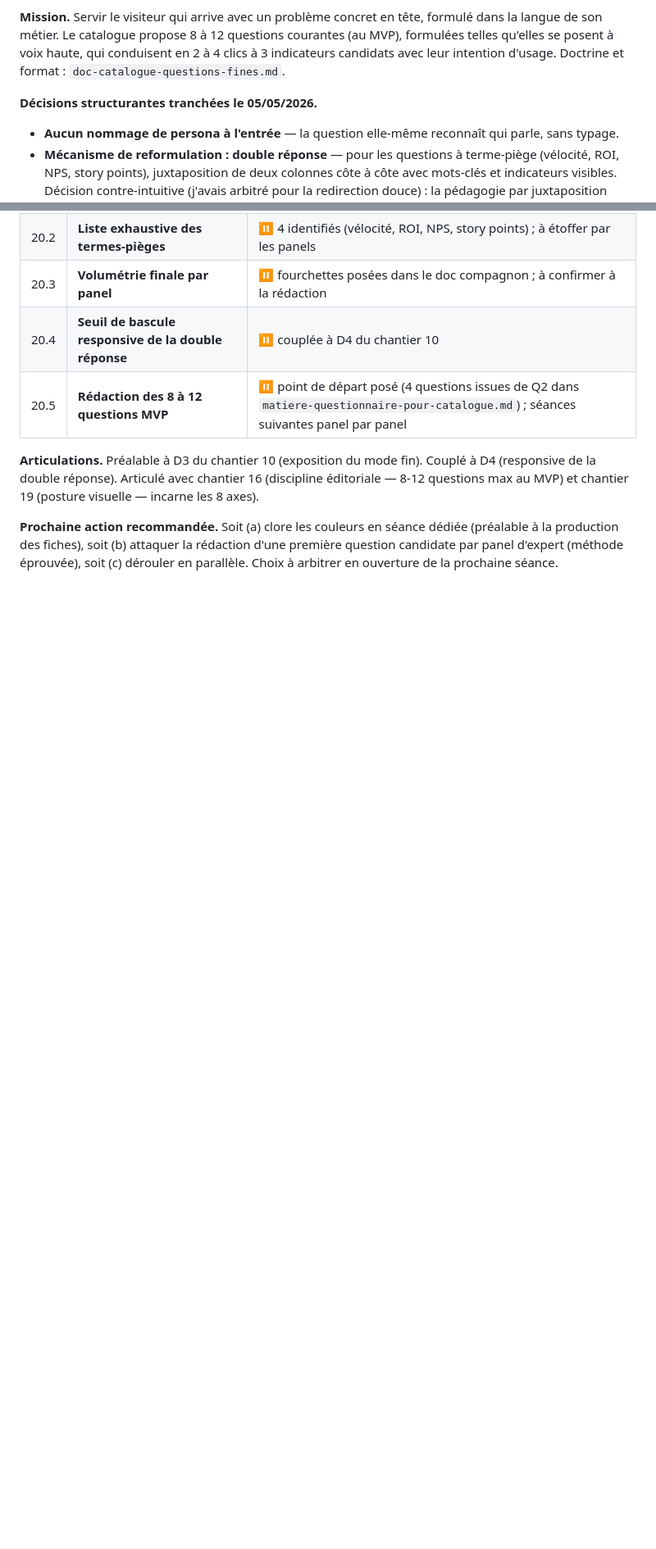
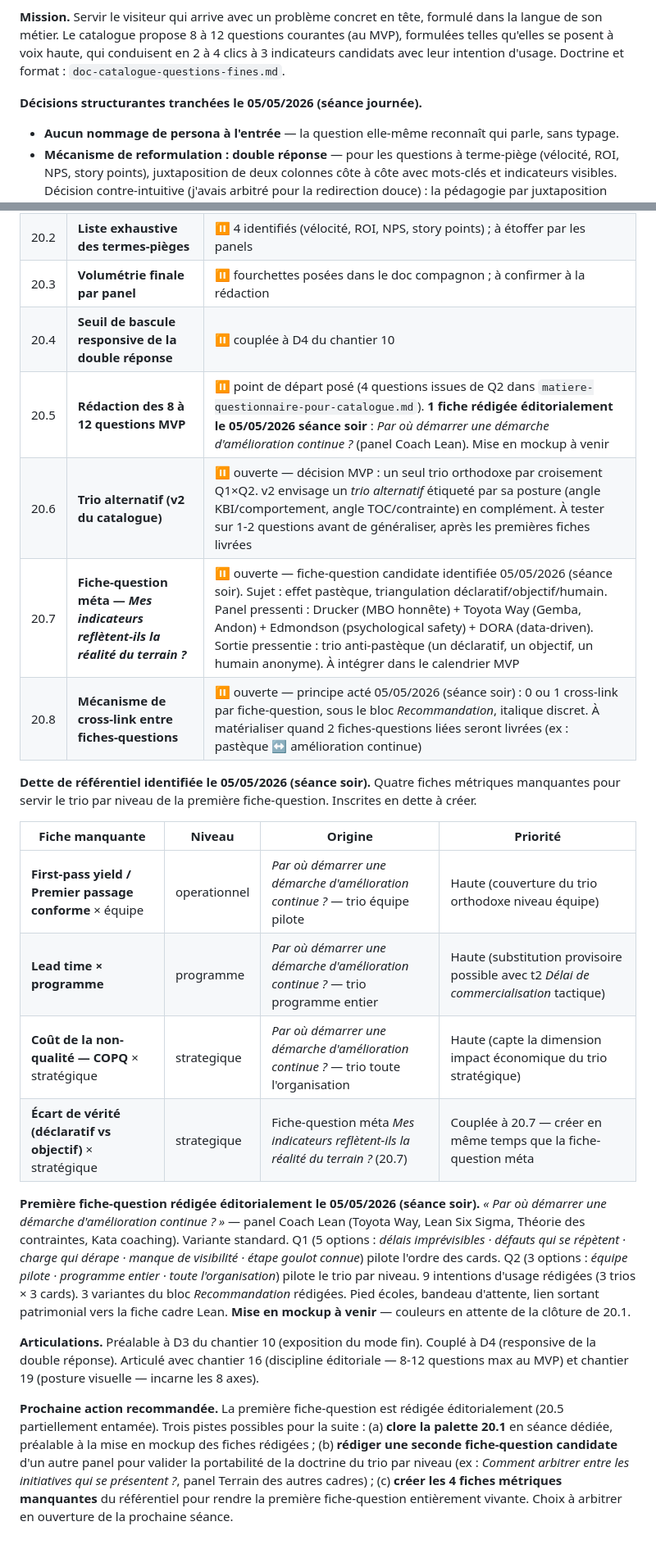
Before and after one commit to LettyDuf/KPI4who, a Markdown page: backlog.md, 2 parts joined by grey strips. Shown at 82% size. Rendered like a GitHub page; blank space fills up the shorter version.

Commit message:
docs(backlog ch.20): séance soir 05/05 — première fiche rédigée + 3 décisions ouvertes + dette référentiel
Séance soir du 05/05/2026 — rédaction éditoriale de la première
fiche-question du catalogue (« Par où démarrer une démarche
d'amélioration continue ? », panel Coach Lean).

Section 20 enrichie de :

- Bloc 'Décisions structurantes tranchées le 05/05/2026 (séance soir)'
  avec 4 décisions structurantes (règle stricte des 3 cards + lien
  sortant patrimonial unique ; cards à fiche absente en option mixte ;
  doctrine du trio par niveau ; mécanisme cross-link).
- 3 nouvelles décisions ouvertes (20.6 trio alternatif v2 ;
  20.7 fiche-question méta véracité/pastèque ; 20.8 cross-link).
- Sous-section 'Dette de référentiel identifiée' avec 4 fiches
  métriques manquantes (First-pass yield × équipe ; Lead time × programme ;
  COPQ × stratégique ; Écart de vérité × stratégique).
- Sous-section 'Première fiche-question rédigée éditorialement' avec
  résumé du contenu produit (Q1 5 options, Q2 3 options, 3 trios,
  9 intentions d'usage, 3 variantes Recommandation, pied écoles, etc.).
- Prochaine action recommandée mise à jour (3 pistes).

Doctrine consolidée dans le doc compagnon par le commit 925d927.

```diff
--- a/backlog.md
+++ b/backlog.md
@@ -896,7 +896,7 @@ Sur les quatre lots, 33 liens ont été posés sur 25 champs éditoriaux de 18 f
 
 **Mission.** Servir le visiteur qui arrive avec un problème concret en tête, formulé dans la langue de son métier. Le catalogue propose 8 à 12 questions courantes (au MVP), formulées telles qu'elles se posent à voix haute, qui conduisent en 2 à 4 clics à 3 indicateurs candidats avec leur intention d'usage. Doctrine et format : `doc-catalogue-questions-fines.md`.
 
-**Décisions structurantes tranchées le 05/05/2026.**
+**Décisions structurantes tranchées le 05/05/2026 (séance journée).**
 
 - **Aucun nommage de persona à l'entrée** — la question elle-même reconnaît qui parle, sans typage.
 - **Mécanisme de reformulation : double réponse** — pour les questions à terme-piège (vélocité, ROI, NPS, story points), juxtaposition de deux colonnes côte à côte avec mots-clés et indicateurs visibles. Décision contre-intuitive (j'avais arbitré pour la redirection douce) : la pédagogie par juxtaposition rend la décision plus rapide à prendre, pas plus longue (cf. mémoire `feedback_pedagogie_par_juxtaposition`).
@@ -917,8 +924,22 @@ Sur les quatre lots, 33 liens ont été posés sur 25 champs éditoriaux de 18 f
 | 20.2 | **Liste exhaustive des termes-pièges** | ⏸ 4 identifiés (vélocité, ROI, NPS, story points) ; à étoffer par les panels |
 | 20.3 | **Volumétrie finale par panel** | ⏸ fourchettes posées dans le doc compagnon ; à confirmer à la rédaction |
 | 20.4 | **Seuil de bascule responsive de la double réponse** | ⏸ couplée à D4 du chantier 10 |
-| 20.5 | **Rédaction des 8 à 12 questions MVP** | ⏸ point de départ posé (4 questions issues de Q2 dans `matiere-questionnaire-pour-catalogue.md`) ; séances suivantes panel par panel |
+| 20.5 | **Rédaction des 8 à 12 questions MVP** | ⏸ point de départ posé (4 questions issues de Q2 dans `matiere-questionnaire-pour-catalogue.md`). **1 fiche rédigée éditorialement le 05/05/2026 séance soir** : *Par où démarrer une démarche d'amélioration continue ?* (panel Coach Lean). Mise en mockup à venir |
+| 20.6 | **Trio alternatif (v2 du catalogue)** | ⏸ ouverte — décision MVP : un seul trio orthodoxe par croisement Q1×Q2. v2 envisage un *trio alternatif* étiqueté par sa posture (angle KBI/comportement, angle TOC/contrainte) en complément. À tester sur 1-2 questions avant de généraliser, après les premières fiches livrées |
+| 20.7 | **Fiche-question méta — *Mes indicateurs reflètent-ils la réalité du terrain ?*** | ⏸ ouverte — fiche-question candidate identifiée 05/05/2026 (séance soir). Sujet : effet pastèque, triangulation déclaratif/objectif/humain. Panel pressenti : Drucker (MBO honnête) + Toyota Way (Gemba, Andon) + Edmondson (psychological safety) + DORA (data-driven). Sortie pressentie : trio anti-pastèque (un déclaratif, un objectif, un humain anonyme). À intégrer dans le calendrier MVP |
+| 20.8 | **Mécanisme de cross-link entre fiches-questions** | ⏸ ouverte — principe acté 05/05/2026 (séance soir) : 0 ou 1 cross-link par fiche-question, sous le bloc *Recommandation*, italique discret. À matérialiser quand 2 fiches-questions liées seront livrées (ex : pastèque ↔ amélioration continue) |
+
+**Dette de référentiel identifiée le 05/05/2026 (séance soir).** Quatre fiches métriques manquantes pour servir le trio par niveau de la première fiche-question. Inscrites en dette à créer.
+
+| Fiche manquante | Niveau | Origine | Priorité |
+|---|---|---|---|
+| **First-pass yield / Premier passage conforme** × équipe | operationnel | *Par où démarrer une démarche d'amélioration continue ?* — trio équipe pilote | Haute (couverture du trio orthodoxe niveau équipe) |
+| **Lead time × programme** | programme | *Par où démarrer une démarche d'amélioration continue ?* — trio programme entier | Haute (substitution provisoire possible avec t2 *Délai de commercialisation* tactique) |
+| **Coût de la non-qualité — COPQ** × stratégique | strategique | *Par où démarrer une démarche d'amélioration continue ?* — trio toute l'organisation | Haute (capte la dimension impact économique du trio stratégique) |
+| **Écart de vérité (déclaratif vs objectif)** × stratégique | strategique | Fiche-question méta *Mes indicateurs reflètent-ils la réalité du terrain ?* (20.7) | Couplée à 20.7 — créer en même temps que la fiche-question méta |
+
+**Première fiche-question rédigée éditorialement le 05/05/2026 (séance soir).** *« Par où démarrer une démarche d'amélioration continue ? »* — panel Coach Lean (Toyota Way, Lean Six Sigma, Théorie des contraintes, Kata coaching). Variante standard. Q1 (5 options : *délais imprévisibles · défauts qui se répètent · charge qui dérape · manque de visibilité · étape goulot connue*) pilote l'ordre des cards. Q2 (3 options : *équipe pilote · programme entier · toute l'organisation*) pilote le trio par niveau. 9 intentions d'usage rédigées (3 trios × 3 cards). 3 variantes du bloc *Recommandation* rédigées. Pied écoles, bandeau d'attente, lien sortant patrimonial vers la fiche cadre Lean. **Mise en mockup à venir** — couleurs en attente de la clôture de 20.1.
 
 **Articulations.** Préalable à D3 du chantier 10 (exposition du mode fin). Couplé à D4 (responsive de la double réponse). Articulé avec chantier 16 (discipline éditoriale — 8-12 questions max au MVP) et chantier 19 (posture visuelle — incarne les 8 axes).
 
-**Prochaine action recommandée.** Soit (a) clore les couleurs en séance dédiée (préalable à la production des fiches), soit (b) attaquer la rédaction d'une première question candidate par panel d'expert (méthode éprouvée), soit (c) dérouler en parallèle. Choix à arbitrer en ouverture de la prochaine séance.
+**Prochaine action recommandée.** La première fiche-question est rédigée éditorialement (20.5 partiellement entamée). Trois pistes possibles pour la suite : (a) **clore la palette 20.1** en séance dédiée, préalable à la mise en mockup des fiches rédigées ; (b) **rédiger une seconde fiche-question candidate** d'un autre panel pour valider la portabilité de la doctrine du trio par niveau (ex : *Comment arbitrer entre les initiatives qui se présentent ?*, panel Terrain des autres cadres) ; (c) **créer les 4 fiches métriques manquantes** du référentiel pour rendre la première fiche-question entièrement vivante. Choix à arbitrer en ouverture de la prochaine séance.
```
Also changed, not shown: other parts of backlog.md (+7 -0 lines).
